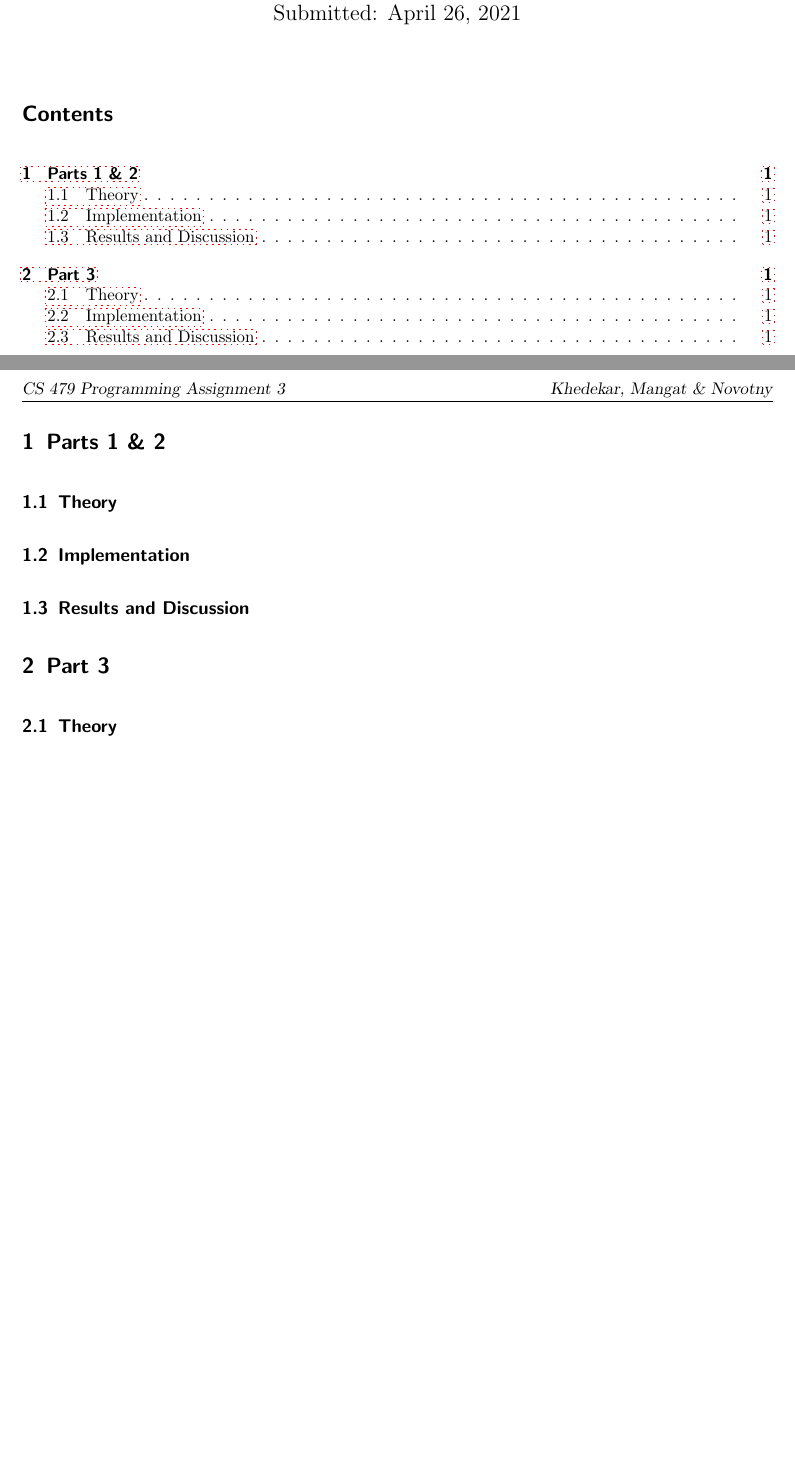
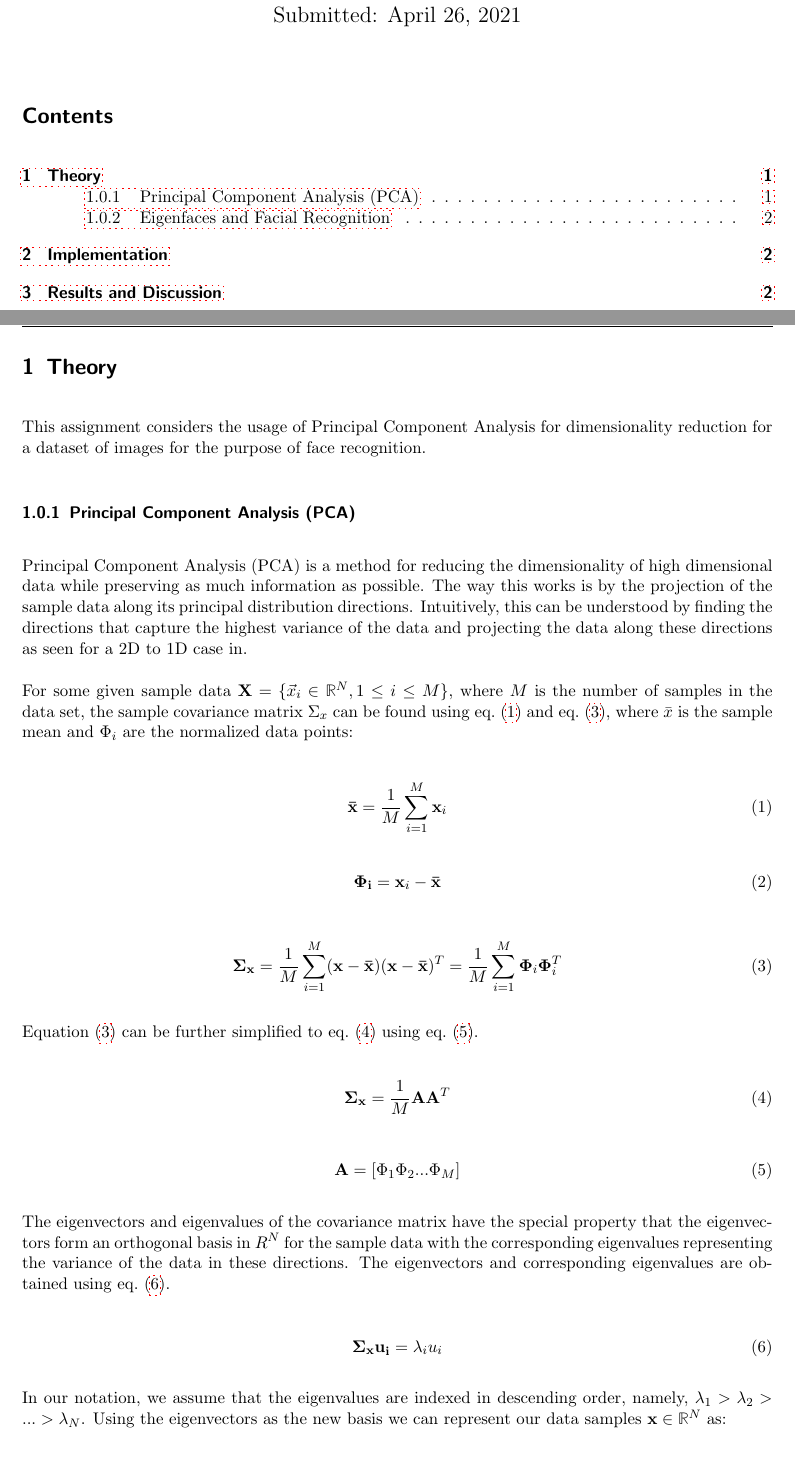
Before and after one commit to alexander-novo/CS479-PA3, a LaTeX document (Report/report.tex): two parts of pages 1 and 2 of 2 before the commit and two parts of pages 1 and 2 of 3 after it, joined at a grey line, cut so that both start at the same text, the shorter picture padded with empty space. Compiled offline with pdfLaTeX.

Commit message:
Initial working on report

```diff
--- a/Report/report.tex
+++ b/Report/report.tex
@@ -7,19 +7,12 @@
 \usepackage[headsepline]{scrlayer-scrpage}
 \usepackage[USenglish]{babel}
 \usepackage{hyperref}
-%\usepackage{xurl}
 \usepackage{graphicx}
 \usepackage{float}
-\usepackage{subcaption}
 \usepackage{physics}
-\usepackage[makeroom]{cancel}
 \usepackage[format=hang, justification=justified]{caption}
-\usepackage{subcaption}
-\usepackage{listings}
-\usepackage{booktabs}
-\usepackage{catchfile}
-\usepackage{makecell}
 \usepackage{xcolor}
+\usepackage{mathbbol}
 
 \usepackage{cleveref} % Needs to be loaded last
 
@@ -28,15 +21,7 @@
 	pdfborder = {0 0 .5 [ 1 3 ]}
 }
 
-\definecolor{lightgray}{gray}{0.97}
-\lstdefinestyle{out}{
-	basicstyle=\fontsize{9}{11}\ttfamily,
-	tabsize=4,
-	backgroundcolor=\color{lightgray},
-	morecomment=[l][\color{OliveGreen}]{\#},
-	numbers=none
-}
-
+\def \reals {\mathbb{R}}
 \DeclareMathOperator*{\argmax}{arg\,max}
 \DeclarePairedDelimiter\floor{\lfloor}{\rfloor}
 
@@ -45,8 +30,8 @@
 \lohead{CS 479 Programming Assignment 3}
 
 \title{Programming Assignment 3}
-\subtitle{CS 479\\\url{https://github.com/alexander-novo/CS479-PA2}}
-\author{Nikhil Khedekar\\--\% \and Mehar Mangat\\--\% \and Alexander Novotny\\--\%}
+\subtitle{CS 479\\\url{https://github.com/alexander-novo/CS479-PA3}}
+\author{Nikhil Khedekar\\33\%\\\Cref{sec:part-3} \and Mehar Mangat\\33\%\\\Cref{sec:part-3} \and Alexander Novotny\\33\%\\\Cref{sec:part-1}}
 \date{Due: April 26, 2021 \\ Submitted: \today}
 
 \begin{document}
@@ -58,11 +43,45 @@
 \pagenumbering{arabic}
 
 %%%%%%%%%%%%%%%%%%%%%%
-\section{Parts 1 \& 2}
-\label{sec:part-1}
 
-\subsection{Theory}
+\section{Theory}
+
+This assignment considers the usage of Principal Component Analysis for dimensionality reduction for a dataset of images for the purpose of face recognition.
+
+\subsubsection{Principal Component Analysis (PCA)}
+Principal Component Analysis (PCA) is a method for reducing the dimensionality of high dimensional data while preserving as much information as possible. The way this works is by the projection of the sample data along its principal distribution directions. Intuitively, this can be understood by finding the directions that capture the highest variance of the data and projecting the data along these directions as seen for a 2D to 1D case in.
 
 
-\subsection{Implementation}
-\label{sec:part-1-impl}
+For some given sample data $\mathbf{X} = \{\vec x_i \in \reals^N, 1 \leq i \leq M\}$, where $M$ is the number of samples in the data set, the sample covariance matrix $\Sigma_x$ can be found using \cref{eq:mean} and \cref{eq:cov_mat}, where $\Bar{x}$ is the sample mean and $\Phi_i$ are the normalized data points:
+
+\begin{equation} \label{eq:mean}
+    \mathbf{\Bar{x}} = \frac{1}{M}\sum_{i = 1}^{M}\mathbf{x}_i
+\end{equation}
+
+\begin{equation}
+    \mathbf{\Phi_i} = \mathbf{x}_i - \mathbf{\Bar{x}}
+\end{equation}
+
+\begin{equation} \label{eq:cov_mat}
+    \mathbf{\Sigma_x} = \frac{1}{M}\sum_{i = 1}^M(\mathbf{x} - \mathbf{\Bar{x}})(\mathbf{x} - \mathbf{\Bar{x}})^T = \frac{1}{M}\sum_{i = 1}^{M}\mathbf{\Phi}_i\mathbf{\Phi}_i^T
+\end{equation}
+
+\Cref{eq:cov_mat} can be further simplified to \cref{eq:cov_mat_simp} using \cref{eq:a_mat}.
+
+\begin{equation}\label{eq:cov_mat_simp}
+    \mathbf{\Sigma_x} = \frac{1}{M}\mathbf{A}\mathbf{A}^T
+\end{equation}
+
+\begin{equation}\label{eq:a_mat}
+    \mathbf{A} = [\Phi_1 \Phi_2 ... \Phi_M]
+\end{equation}
+
+The eigenvectors and eigenvalues of the covariance matrix have the special property that the eigenvectors form an orthogonal basis in $R^N$ for the sample data with the corresponding eigenvalues representing the variance of the data in these directions. The eigenvectors and corresponding eigenvalues are obtained using \cref{eq:eigenvec_and_eigenval}.
+
+\begin{equation}\label{eq:eigenvec_and_eigenval}
+    \mathbf{\Sigma_x}\mathbf{u_i} = \lambda_iu_i
+\end{equation}
+
+In our notation, we assume that the eigenvalues are indexed in descending order, namely, $\lambda_1 > \lambda_2 > ... > \lambda_N$. Using the eigenvectors as the new basis we can represent our data samples $\mathbf{x} \in \reals^N$ as:
+
+\begin{equation}
@@ -69,11 +94,4 @@
 
 
-\subsection{Results and Discussion}
-
-
-
-%%%%%%%%%%%%%%%%%%%%%%
-\section{Part 3}
-\label{sec:part-3}
-
-\subsection{Theory}
+\section{Implementation}
+\section{Results and Discussion}
```
Also changed, not shown: Makefile, Report/report.tex (15 more changed lines), 3 other files.
